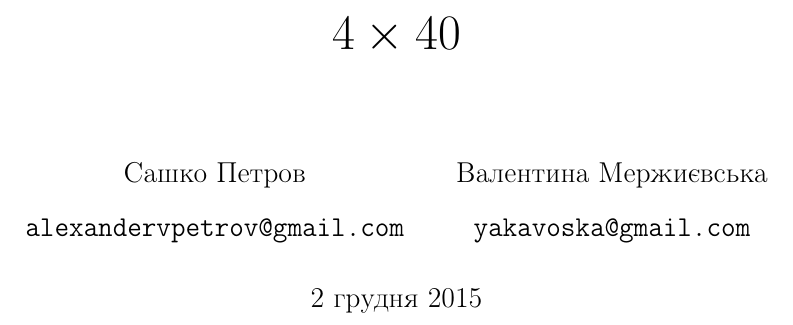
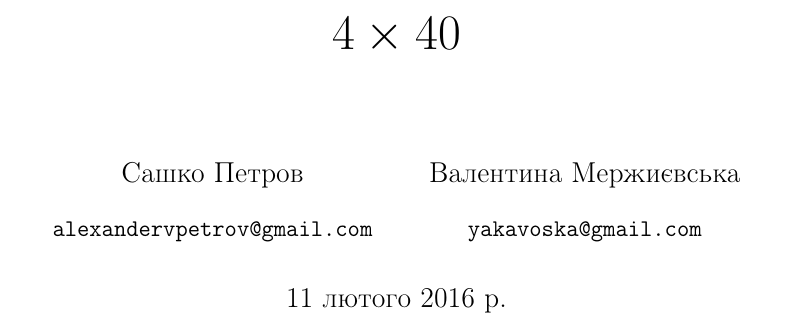
Before and after one commit to alexandervpetrov/book.4x40, a LaTeX book (main.tex): part of page 1 of 42, cut so that both start at the same text. Compiled offline with pdfLaTeX.

Commit message:
title page update

```diff
--- a/main.tex
+++ b/main.tex
@@ -17,13 +17,14 @@
 
 \author{
     Сашко Петров\\
-    \texttt{alexandervpetrov@gmail.com}
+    \texttt{\normalsize alexandervpetrov@gmail.com}
     \and
     Валентина Мержиєвська\\
-    \texttt{yakavoska@gmail.com}
+    \texttt{\normalsize yakavoska@gmail.com}
 }
-\title{\Huge $4 \times 40$}
-\date{2 грудня 2015}
+\title{\Huge $4\times40$}
+\date{\today}
+%\date{2 грудня 2015}
 
 \frontmatter
 \maketitle
```
